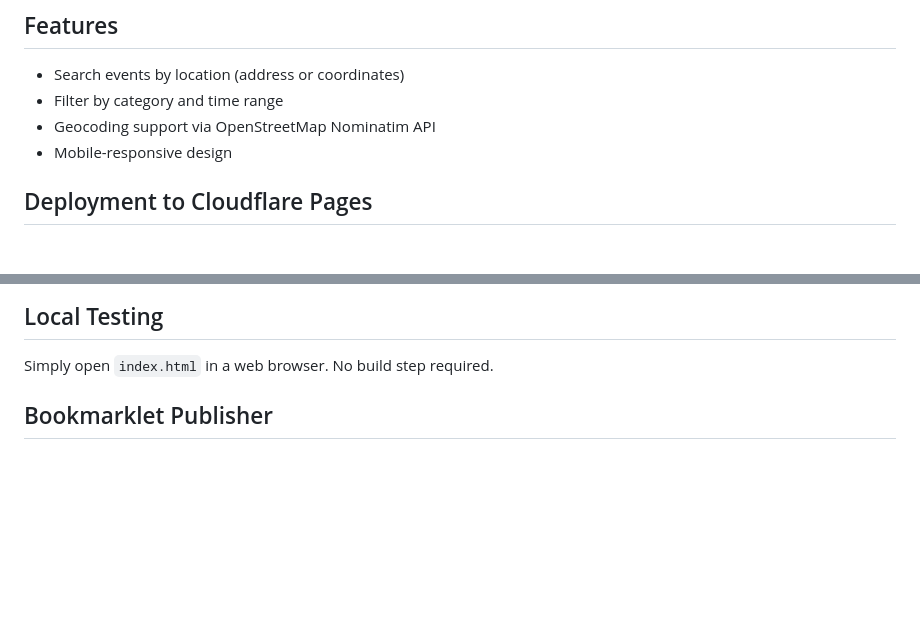
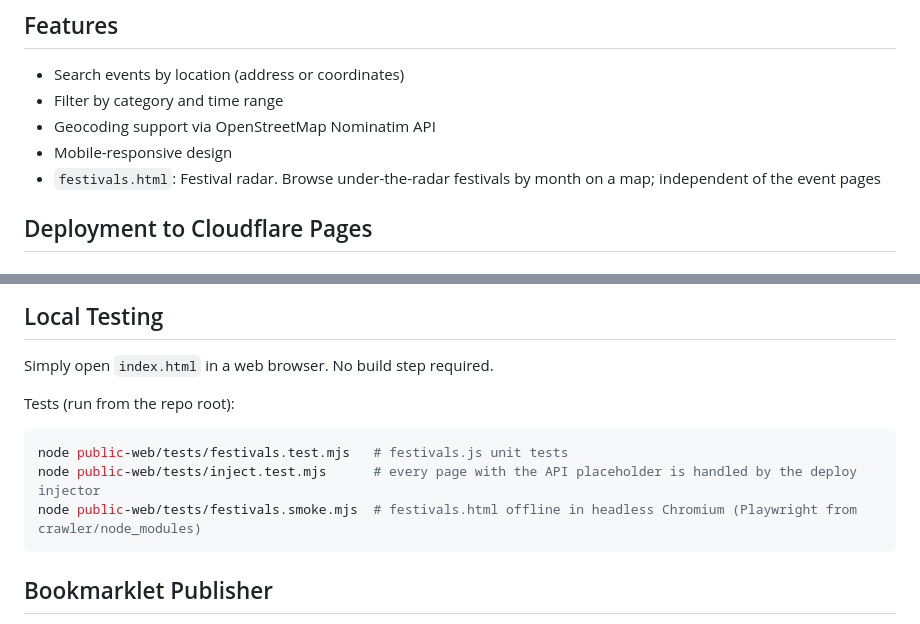
Before and after one commit to robertoranon/tokoro, a Markdown page: public-web/README.md, 2 parts joined by grey strips. GitHub-like rendering; blank space fills up the shorter version.

Commit message:
docs(public-web): document festivals.html (FR-7)

````diff
--- a/public-web/README.md
+++ b/public-web/README.md
@@ -8,6 +8,7 @@ A simple web interface for querying events from the Tokoro API.
 - Filter by category and time range
 - Geocoding support via OpenStreetMap Nominatim API
 - Mobile-responsive design
+- `festivals.html`: Festival radar. Browse under-the-radar festivals by month on a map; independent of the event pages
 
 ## Deployment to Cloudflare Pages
 
@@ -79,6 +80,14 @@ Users can override all URLs and the API key at runtime via the relay popup's set
 
 Simply open `index.html` in a web browser. No build step required.
 
+Tests (run from the repo root):
+
+```bash
+node public-web/tests/festivals.test.mjs   # festivals.js unit tests
+node public-web/tests/inject.test.mjs      # every page with the API placeholder is handled by the deploy injector
+node public-web/tests/festivals.smoke.mjs  # festivals.html offline in headless Chromium (Playwright from crawler/node_modules)
+```
+
 ## Bookmarklet Publisher
 
 The bookmarklet is a minimal trigger: it preprocesses the current page's HTML, opens the relay popup (`tokoro-query.pages.dev?relay=1`), and hands off the page content via `postMessage`. It writes nothing to `localStorage` and shows no UI on the visited page.
````
Also changed, not shown: CLAUDE.md (+1 -1 lines), public-web/SPECS.md (+40 -0 lines).
